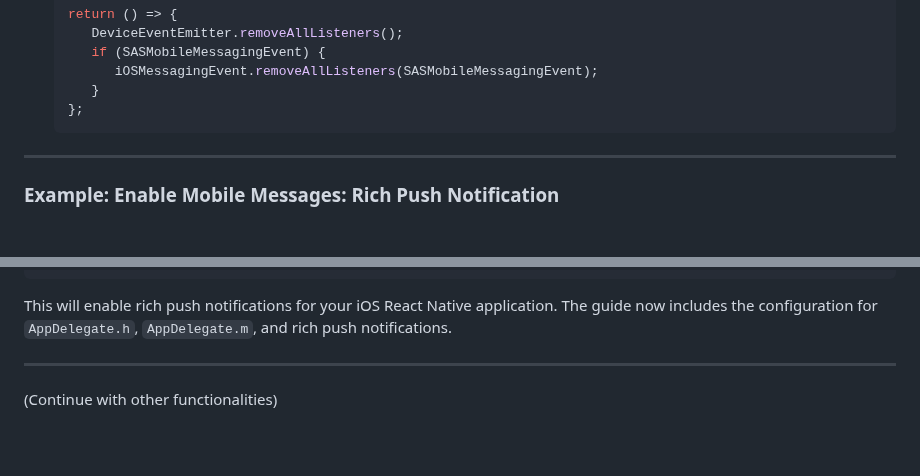
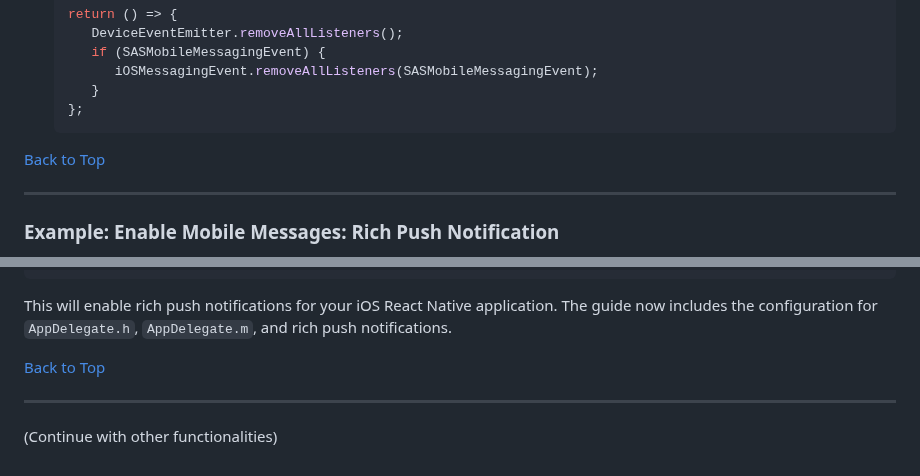
Before and after one commit to sassoftware/ci360-sample-mobile-apps, a Markdown page: README.md, 2 parts joined by grey strips. Drawn GitHub-style; folded sections open; blank space fills up the shorter version.

````diff
--- a/README.md
+++ b/README.md
@@ -890,6 +890,7 @@ Replace the content in `AppDelegate.h` with the following code:
    };
    ```
 
+[Back to Top](#back-to-top)
 </details>
 
 ---
@@ -981,6 +982,7 @@ Replace the content in `AppDelegate.h` with the following code:
 
    This will enable rich push notifications for your iOS React Native application. The guide now includes the configuration for `AppDelegate.h`, `AppDelegate.m`, and rich push notifications.
 
+[Back to Top](#back-to-top)
 </details>
 
 ---
````
